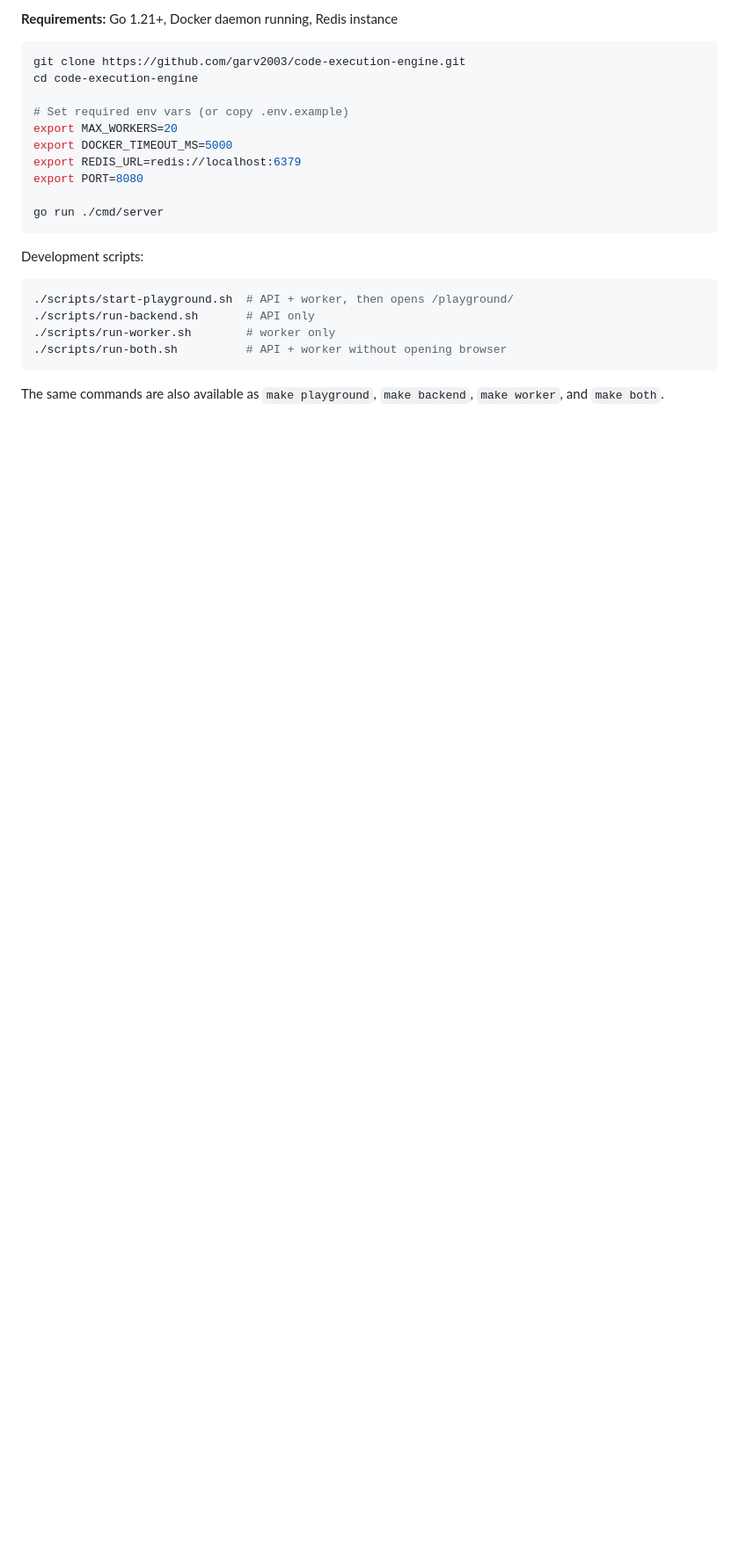
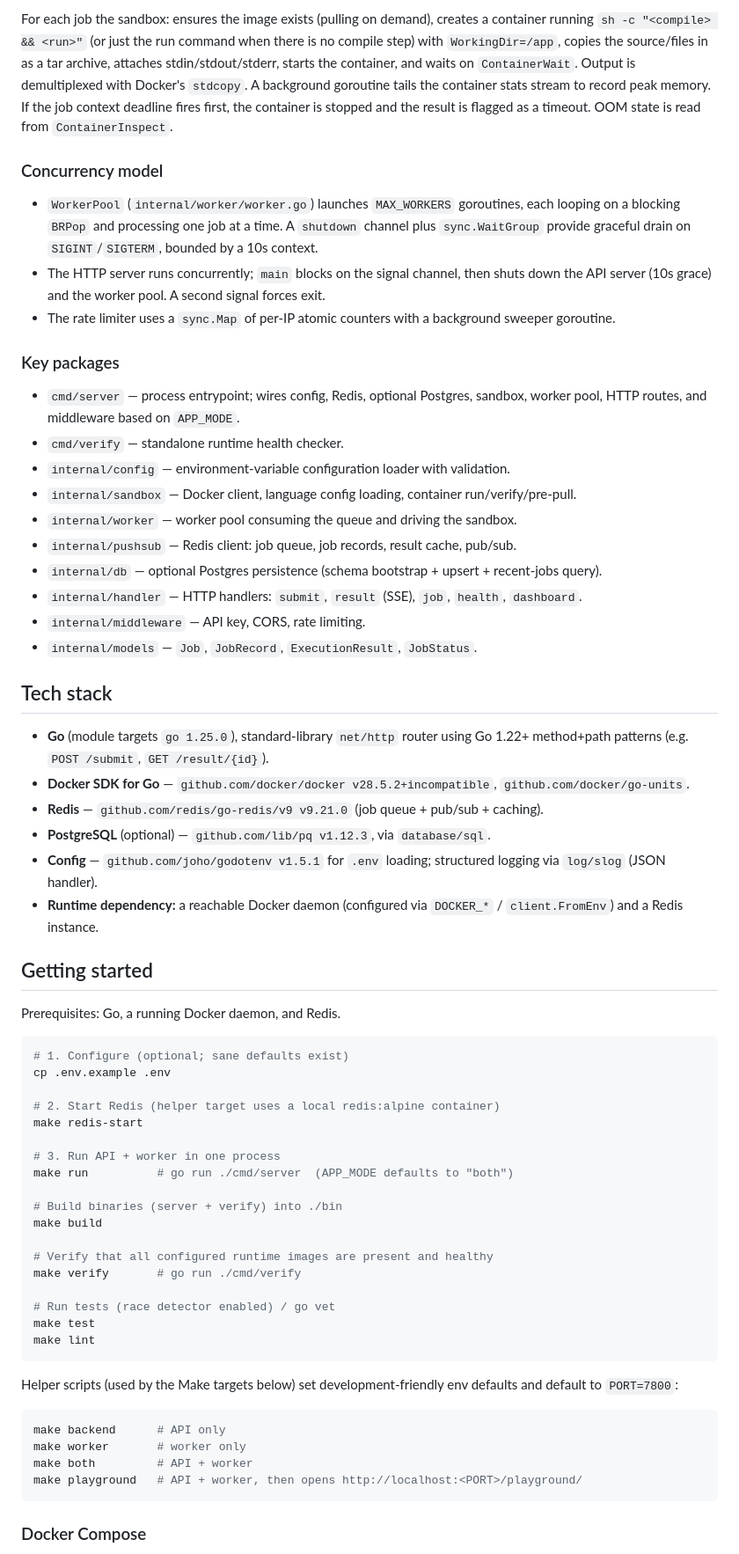
Before and after one commit to Garv2003/code-execution-engine, a Markdown page: README.md, the part around one of its changes. Shown at 88% size. GitHub-like rendering; blank space fills up the shorter version.

Commit message:
Add detailed README

````diff
--- a/README.md
+++ b/README.md
@@ -78,27 +47,67 @@ Cold-start improvement achieved by pre-pulling base images and reusing Docker ne
 
-**Requirements:** Go 1.21+, Docker daemon running, Redis instance
+For each job the sandbox: ensures the image exists (pulling on demand), creates a container running `sh -c "<compile> && <run>"` (or just the run command when there is no compile step) with `WorkingDir=/app`, copies the source/files in as a tar archive, attaches stdin/stdout/stderr, starts the container, and waits on `ContainerWait`. Output is demultiplexed with Docker's `stdcopy`. A background goroutine tails the container stats stream to record peak memory. If the job context deadline fires first, the container is stopped and the result is flagged as a timeout. OOM state is read from `ContainerInspect`.
+
+### Concurrency model
+
+- `WorkerPool` (`internal/worker/worker.go`) launches `MAX_WORKERS` goroutines, each looping on a blocking `BRPop` and processing one job at a time. A `shutdown` channel plus `sync.WaitGroup` provide graceful drain on `SIGINT`/`SIGTERM`, bounded by a 10s context.
+- The HTTP server runs concurrently; `main` blocks on the signal channel, then shuts down the API server (10s grace) and the worker pool. A second signal forces exit.
+- The rate limiter uses a `sync.Map` of per-IP atomic counters with a background sweeper goroutine.
+
+### Key packages
+
+- `cmd/server` — process entrypoint; wires config, Redis, optional Postgres, sandbox, worker pool, HTTP routes, and middleware based on `APP_MODE`.
+- `cmd/verify` — standalone runtime health checker.
+- `internal/config` — environment-variable configuration loader with validation.
+- `internal/sandbox` — Docker client, language config loading, container run/verify/pre-pull.
+- `internal/worker` — worker pool consuming the queue and driving the sandbox.
+- `internal/pushsub` — Redis client: job queue, job records, result cache, pub/sub.
+- `internal/db` — optional Postgres persistence (schema bootstrap + upsert + recent-jobs query).
+- `internal/handler` — HTTP handlers: `submit`, `result` (SSE), `job`, `health`, `dashboard`.
+- `internal/middleware` — API key, CORS, rate limiting.
+- `internal/models` — `Job`, `JobRecord`, `ExecutionResult`, `JobStatus`.
+
+## Tech stack
+
+- **Go** (module targets `go 1.25.0`), standard-library `net/http` router using Go 1.22+ method+path patterns (e.g. `POST /submit`, `GET /result/{id}`).
+- **Docker SDK for Go** — `github.com/docker/docker v28.5.2+incompatible`, `github.com/docker/go-units`.
+- **Redis** — `github.com/redis/go-redis/v9 v9.21.0` (job queue + pub/sub + caching).
+- **PostgreSQL** (optional) — `github.com/lib/pq v1.12.3`, via `database/sql`.
+- **Config** — `github.com/joho/godotenv v1.5.1` for `.env` loading; structured logging via `log/slog` (JSON handler).
+- **Runtime dependency:** a reachable Docker daemon (configured via `DOCKER_*` / `client.FromEnv`) and a Redis instance.
+
+## Getting started
+
+Prerequisites: Go, a running Docker daemon, and Redis.
 
 ```bash
-git clone https://github.com/garv2003/code-execution-engine.git
-cd code-execution-engine
+# 1. Configure (optional; sane defaults exist)
+cp .env.example .env
 
-# Set required env vars (or copy .env.example)
-export MAX_WORKERS=20
-export DOCKER_TIMEOUT_MS=5000
-export REDIS_URL=redis://localhost:6379
-export PORT=8080
+# 2. Start Redis (helper target uses a local redis:alpine container)
+make redis-start
 
-go run ./cmd/server
+# 3. Run API + worker in one process
+make run          # go run ./cmd/server  (APP_MODE defaults to "both")
+
+# Build binaries (server + verify) into ./bin
+make build
+
+# Verify that all configured runtime images are present and healthy
+make verify       # go run ./cmd/verify
+
+# Run tests (race detector enabled) / go vet
+make test
+make lint
 ```
 
-Development scripts:
+Helper scripts (used by the Make targets below) set development-friendly env defaults and default to `PORT=7800`:
 
 ```bash
-./scripts/start-playground.sh  # API + worker, then opens /playground/
-./scripts/run-backend.sh       # API only
-./scripts/run-worker.sh        # worker only
-./scripts/run-both.sh          # API + worker without opening browser
+make backend      # API only
+make worker       # worker only
+make both         # API + worker
+make playground   # API + worker, then opens http://localhost:<PORT>/playground/
 ```
 
-The same commands are also available as `make playground`, `make backend`, `make worker`, and `make both`.
+### Docker Compose
 
````
Also changed, not shown: other parts of README.md (+110 -236 lines).
